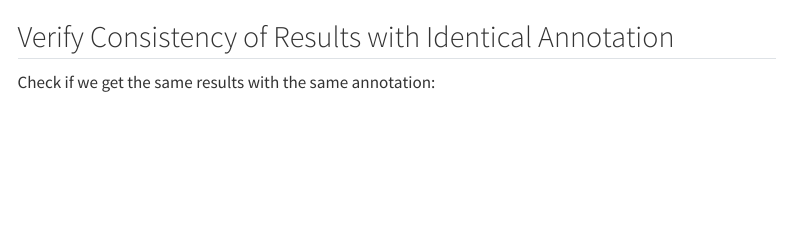
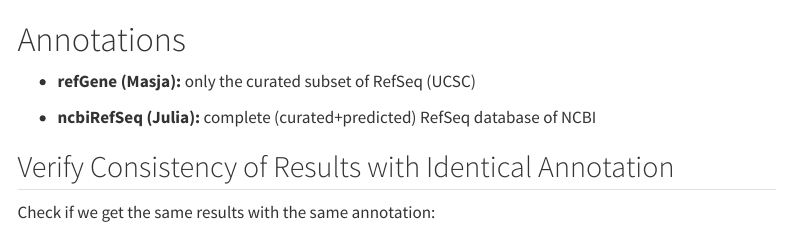
Before and after one commit to zoevma/systemsgenomics, a Quarto document (Code - R.qmd): the page in a window 1100 px wide, from 1350 px down. Rendered offline with R 4.5, knitr and Pandoc in place of Quarto, with nearby package versions; some code elsewhere in the file could not run offline; menus at the side of the page are left out; long lines of code are wrapped; common packages that the code uses without loading them are loaded.

Commit message:
update annotations

````diff
--- a/Code - R.qmd
+++ b/Code - R.qmd
@@ -59,6 +59,12 @@ load_and_merge_datasets <- function(folder, file_labels) {
 RSEM_counts_refGene <- load_and_merge_datasets("RSEM_refGene", dataset_labels)
 RSEM_counts_ncbiRefSeq <- load_and_merge_datasets("RSEM_NCBI", dataset_labels)
 ```
+
+# Annotations
+
+-   **refGene (Masja):** only the curated subset of RefSeq (UCSC)
+
+-   **ncbiRefSeq (Julia):** complete (curated+predicted) RefSeq database of NCBI
 
 ## Verify Consistency of Results with Identical Annotation
 
````
Also changed, not shown: Code - R.html.
